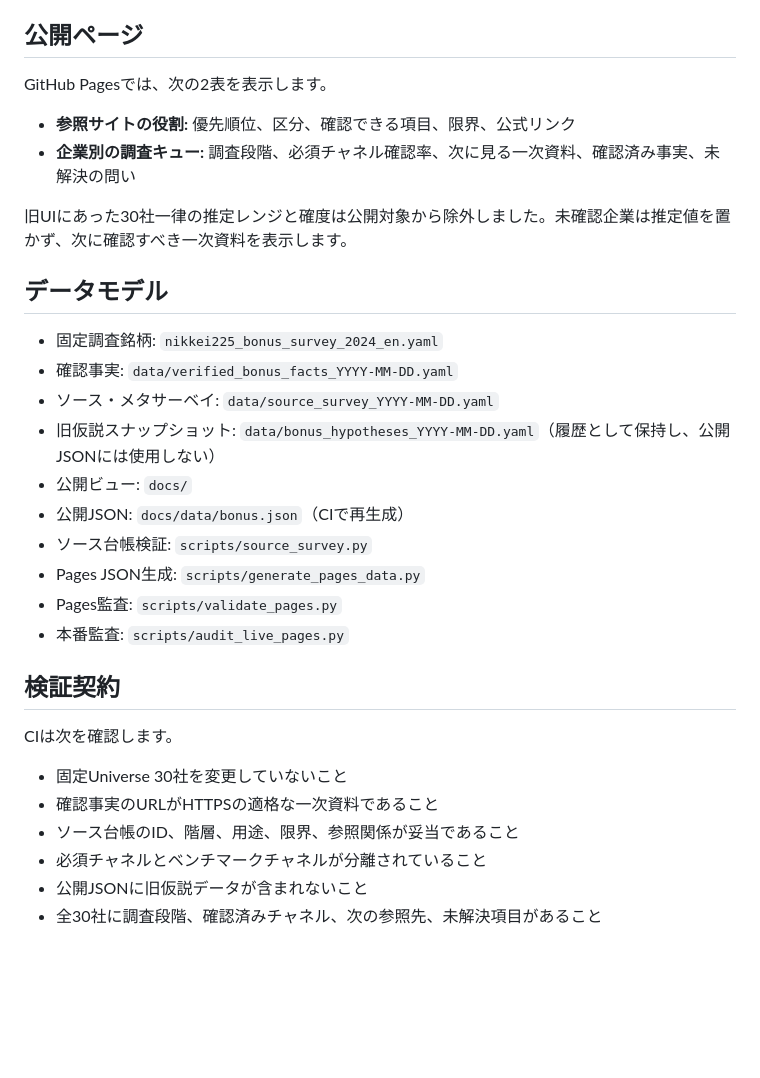
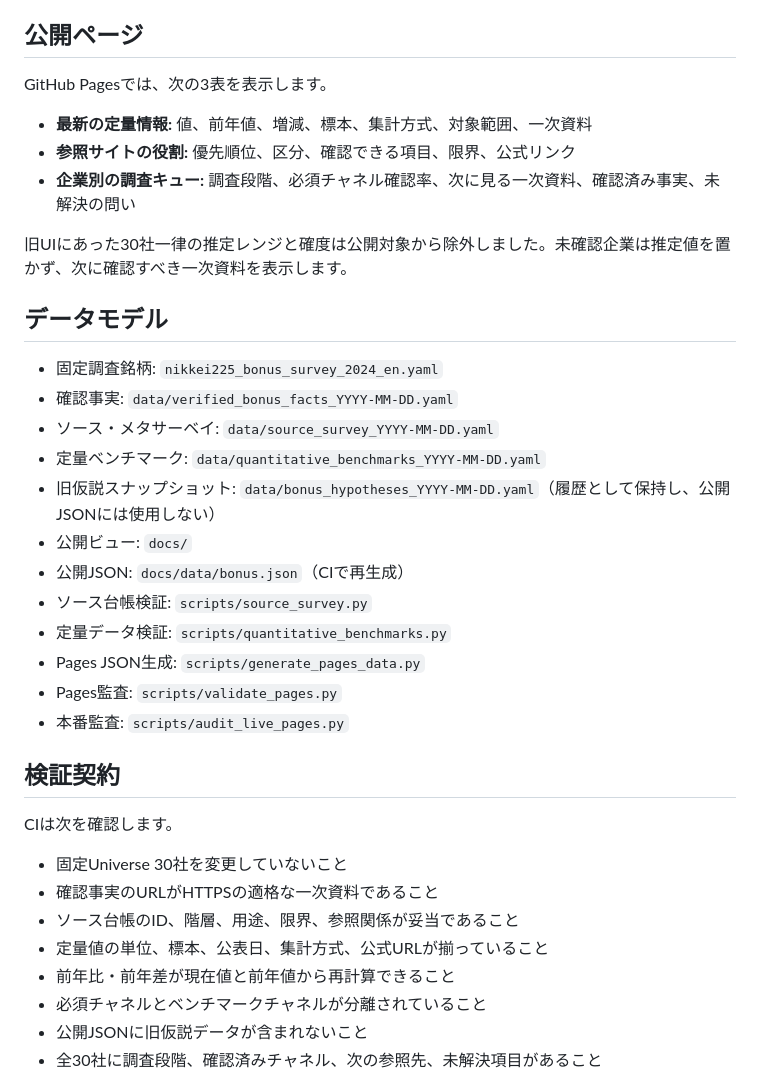
Before and after one commit to KAFKA2306/bonus, a Markdown page: README.md, the part around one of its changes. Rendered like a GitHub page; blank space fills up the shorter version.

```diff
--- a/README.md
+++ b/README.md
@@ -28,8 +54,9 @@
 
 ## 公開ページ
 
-GitHub Pagesでは、次の2表を表示します。
+GitHub Pagesでは、次の3表を表示します。
 
+- **最新の定量情報:** 値、前年値、増減、標本、集計方式、対象範囲、一次資料
 - **参照サイトの役割:** 優先順位、区分、確認できる項目、限界、公式リンク
 - **企業別の調査キュー:** 調査段階、必須チャネル確認率、次に見る一次資料、確認済み事実、未解決の問い
 
@@ -40,10 +67,12 @@ GitHub Pagesでは、次の2表を表示します。
 - 固定調査銘柄: `nikkei225_bonus_survey_2024_en.yaml`
 - 確認事実: `data/verified_bonus_facts_YYYY-MM-DD.yaml`
 - ソース・メタサーベイ: `data/source_survey_YYYY-MM-DD.yaml`
+- 定量ベンチマーク: `data/quantitative_benchmarks_YYYY-MM-DD.yaml`
 - 旧仮説スナップショット: `data/bonus_hypotheses_YYYY-MM-DD.yaml`（履歴として保持し、公開JSONには使用しない）
 - 公開ビュー: `docs/`
 - 公開JSON: `docs/data/bonus.json`（CIで再生成）
 - ソース台帳検証: `scripts/source_survey.py`
+- 定量データ検証: `scripts/quantitative_benchmarks.py`
 - Pages JSON生成: `scripts/generate_pages_data.py`
 - Pages監査: `scripts/validate_pages.py`
 - 本番監査: `scripts/audit_live_pages.py`
@@ -55,6 +84,8 @@ CIは次を確認します。
 - 固定Universe 30社を変更していないこと
 - 確認事実のURLがHTTPSの適格な一次資料であること
 - ソース台帳のID、階層、用途、限界、参照関係が妥当であること
+- 定量値の単位、標本、公表日、集計方式、公式URLが揃っていること
+- 前年比・前年差が現在値と前年値から再計算できること
 - 必須チャネルとベンチマークチャネルが分離されていること
 - 公開JSONに旧仮説データが含まれないこと
 - 全30社に調査段階、確認済みチャネル、次の参照先、未解決項目があること
```
Also changed, not shown: other parts of README.md (+29 -3 lines).
